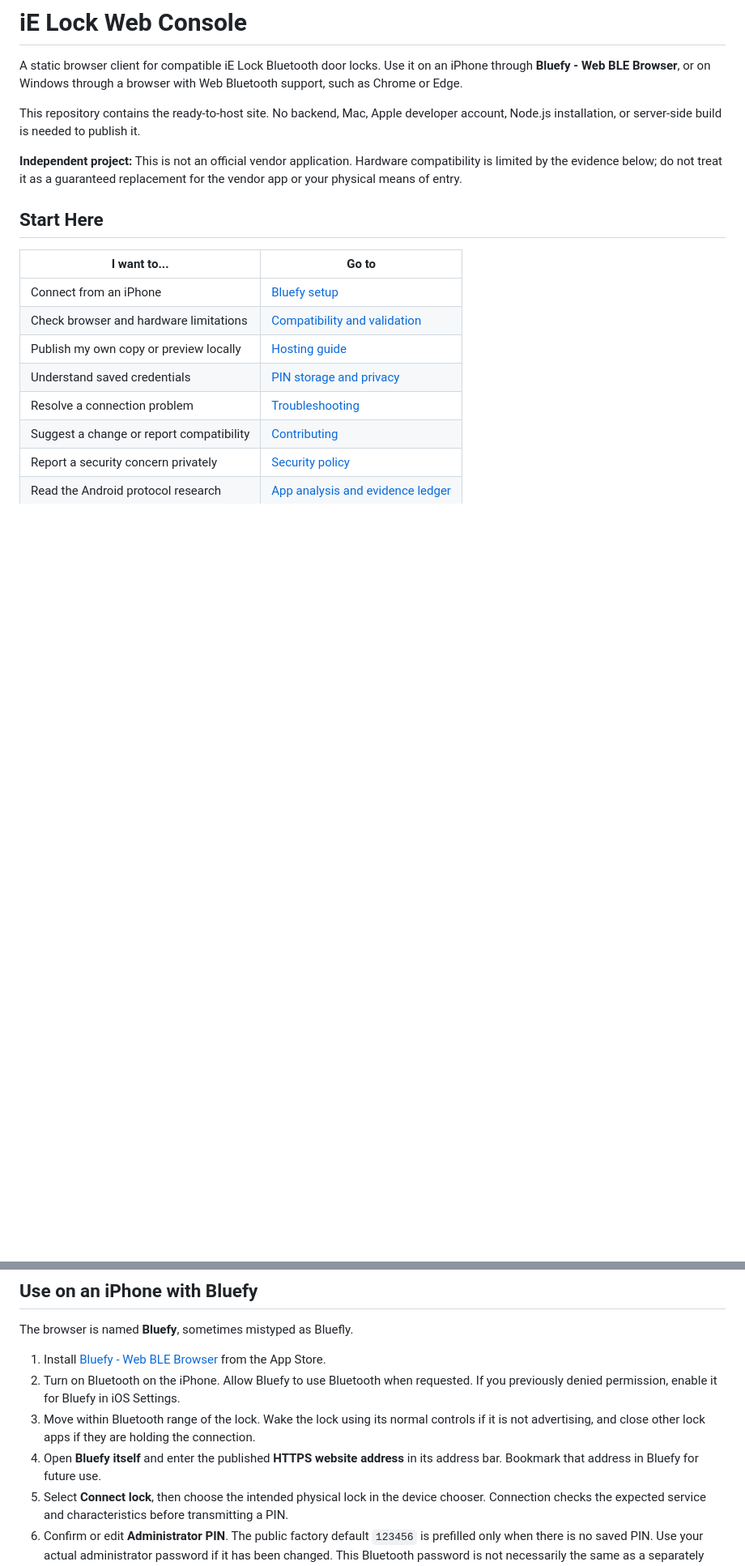
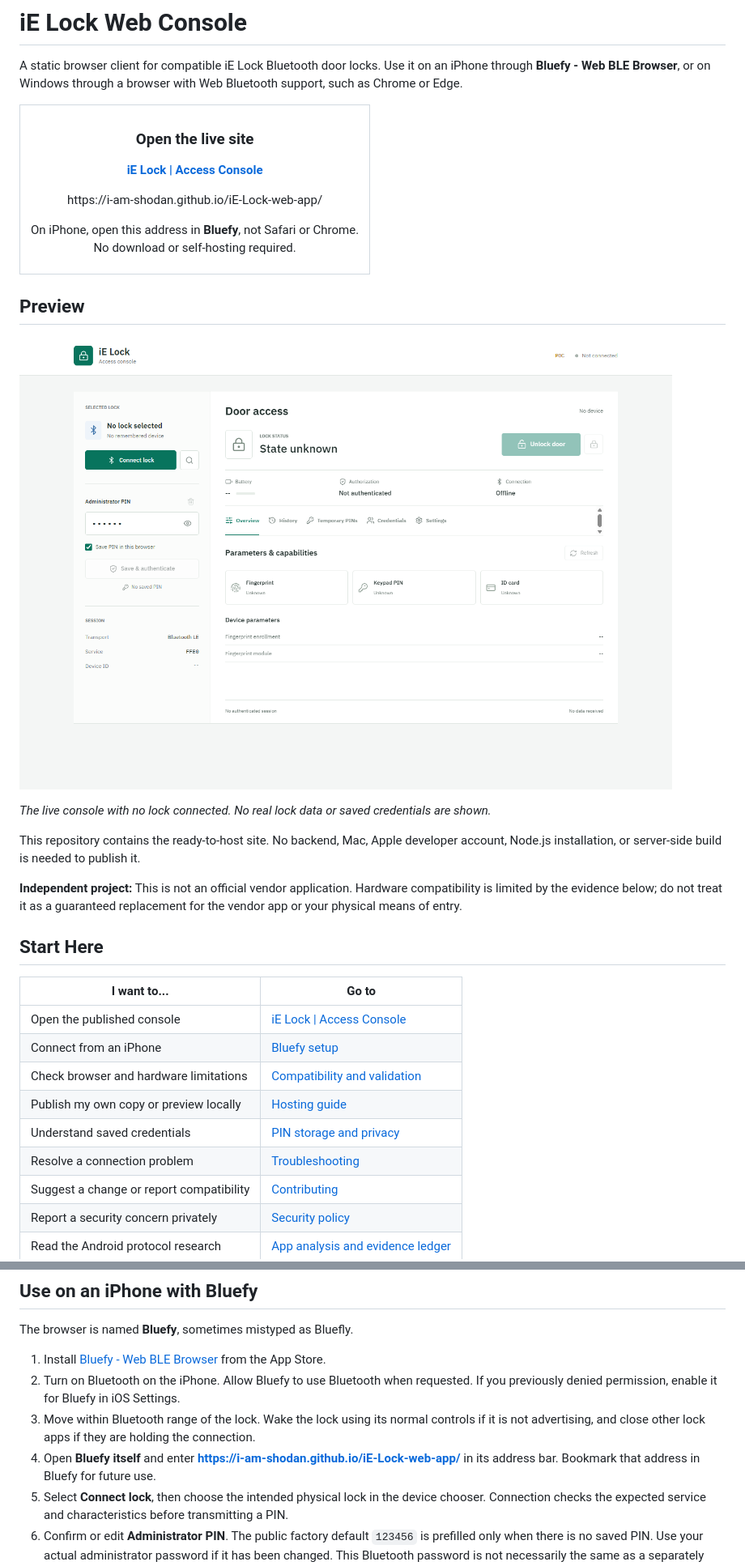
Before and after one commit to i-am-shodan/iE-Lock-web-app, a Markdown page: README.md, 2 parts joined by grey strips. Shown at 81% size. Drawn GitHub-style; pictures changed too: docs/access-console.png (added); blank space fills up the shorter version.

```diff
--- a/README.md
+++ b/README.md
@@ -3,6 +3,25 @@
 A static browser client for compatible iE Lock Bluetooth door locks. Use it on
 an iPhone through **Bluefy - Web BLE Browser**, or on Windows through a browser
 with Web Bluetooth support, such as Chrome or Edge.
+
+<table align="center">
+  <tr>
+    <td align="center">
+      <h3>Open the live site</h3>
+      <p><strong><a href="https://i-am-shodan.github.io/iE-Lock-web-app/">iE Lock | Access Console</a></strong></p>
+      <p>https://i-am-shodan.github.io/iE-Lock-web-app/</p>
+      <p>On iPhone, open this address in <strong>Bluefy</strong>, not Safari or Chrome.<br>
+      No download or self-hosting required.</p>
+    </td>
+  </tr>
+</table>
+
+## Preview
+
+[![iE Lock Access Console showing the disconnected overview, connection controls, and device capabilities](docs/access-console.png)](https://i-am-shodan.github.io/iE-Lock-web-app/)
+
+*The live console with no lock connected. No real lock data or saved credentials
+are shown.*
 
 This repository contains the ready-to-host site. No backend, Mac, Apple developer
 account, Node.js installation, or server-side build is needed to publish it.
@@ -15,6 +34,7 @@ replacement for the vendor app or your physical means of entry.
 
 | I want to... | Go to |
 | --- | --- |
+| Open the published console | [iE Lock \| Access Console](https://i-am-shodan.github.io/iE-Lock-web-app/) |
 | Connect from an iPhone | [Bluefy setup](#use-on-an-iphone-with-bluefy) |
 | Check browser and hardware limitations | [Compatibility and validation](#compatibility-and-validation) |
 | Publish my own copy or preview locally | [Hosting guide](docs/HOSTING.md) |
@@ -85,8 +105,9 @@ The browser is named **Bluefy**, sometimes mistyped as Bluefly.
 3. Move within Bluetooth range of the lock. Wake the lock using its normal
    controls if it is not advertising, and close other lock apps if they are
    holding the connection.
-4. Open **Bluefy itself** and enter the published **HTTPS website address** in
-   its address bar. Bookmark that address in Bluefy for future use.
+4. Open **Bluefy itself** and enter
+   **https://i-am-shodan.github.io/iE-Lock-web-app/** in its address bar.
+   Bookmark that address in Bluefy for future use.
 5. Select **Connect lock**, then choose the intended physical lock in the device
    chooser. Connection checks the expected service and characteristics before
    transmitting a PIN.
```
